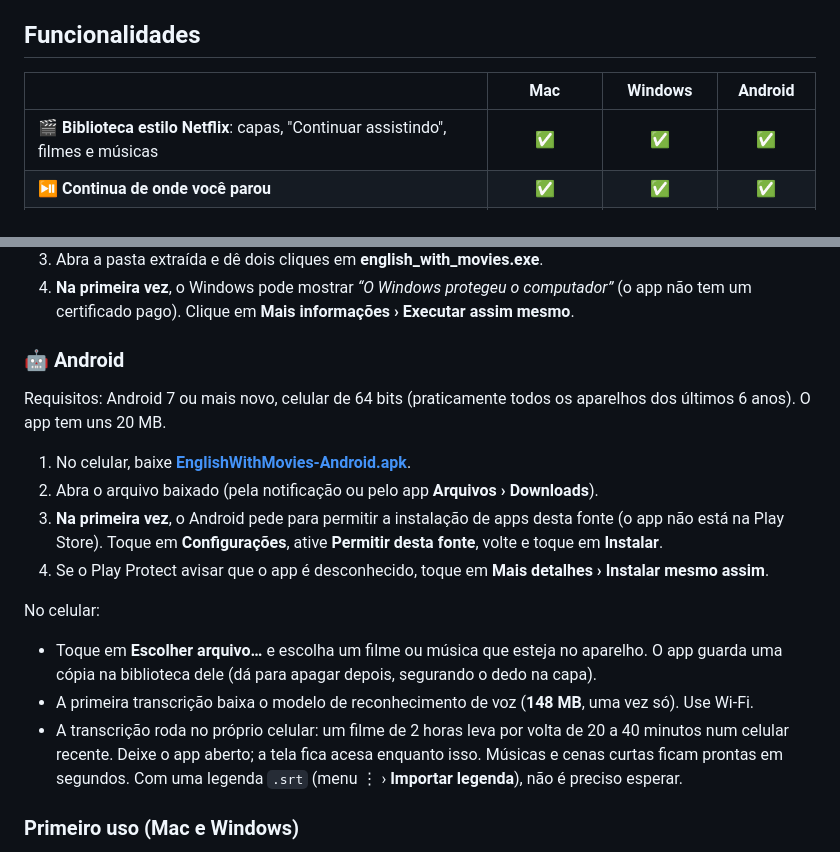
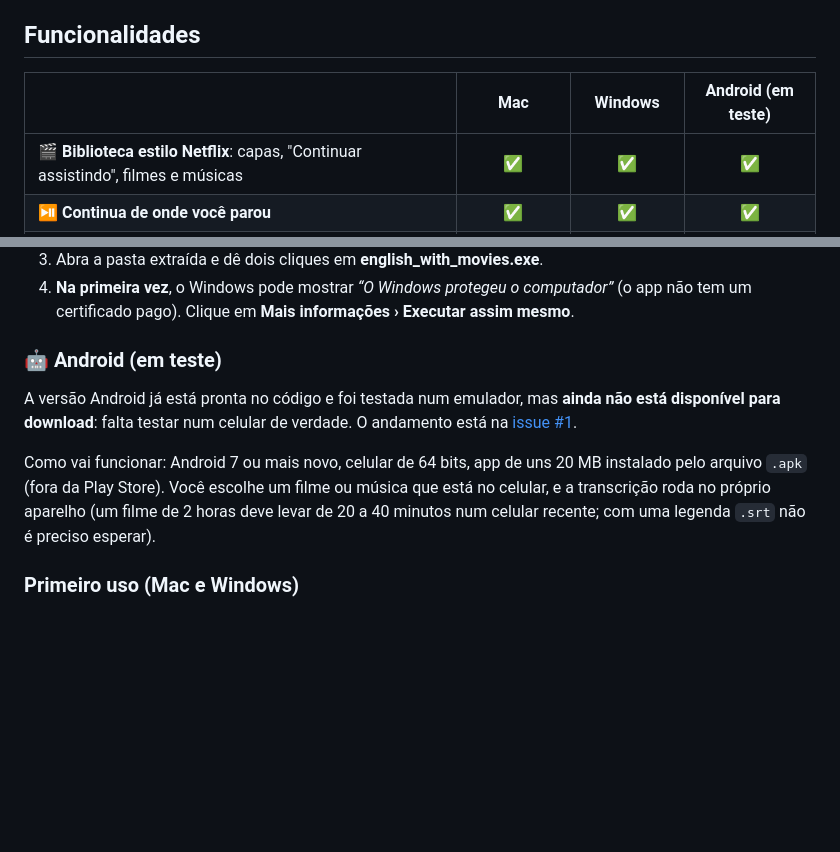
Before and after one commit to titanlancsak/english-with-movies-and-music, a Markdown page: README.md, 2 parts joined by grey strips. Rendered like a GitHub page; blank space fills up the shorter version.

Commit message:
README: Android is still being tested

```diff
--- a/README.md
+++ b/README.md
@@ -34,7 +32,7 @@ Tudo é gratuito: o app e todas as ferramentas que ele usa são de código abert
 
 ## Funcionalidades
 
-| | Mac | Windows | Android |
+| | Mac | Windows | Android (em teste) |
 |---|:---:|:---:|:---:|
 | 🎬 **Biblioteca estilo Netflix**: capas, "Continuar assistindo", filmes e músicas | ✅ | ✅ | ✅ |
 | ⏯️ **Continua de onde você parou** | ✅ | ✅ | ✅ |
@@ -95,19 +93,11 @@ Requisitos: Windows 10 ou 11 (64 bits). Não precisa instalar mais nada: as ferr
 3. Abra a pasta extraída e dê dois cliques em **english_with_movies.exe**.
 4. **Na primeira vez**, o Windows pode mostrar *“O Windows protegeu o computador”* (o app não tem um certificado pago). Clique em **Mais informações › Executar assim mesmo**.
 
-### 🤖 Android
+### 🤖 Android (em teste)
 
-Requisitos: Android 7 ou mais novo, celular de 64 bits (praticamente todos os aparelhos dos últimos 6 anos). O app tem uns 20 MB.
+A versão Android já está pronta no código e foi testada num emulador, mas **ainda não está disponível para download**: falta testar num celular de verdade. O andamento está na [issue #1](https://github.com/titanlancsak/english-with-movies-and-music/issues/1).
 
-1. No celular, baixe **[EnglishWithMovies-Android.apk](https://github.com/titanlancsak/english-with-movies-and-music/releases/latest/download/EnglishWithMovies-Android.apk)**.
-2. Abra o arquivo baixado (pela notificação ou pelo app **Arquivos › Downloads**).
-3. **Na primeira vez**, o Android pede para permitir a instalação de apps desta fonte (o app não está na Play Store). Toque em **Configurações**, ative **Permitir desta fonte**, volte e toque em **Instalar**.
-4. Se o Play Protect avisar que o app é desconhecido, toque em **Mais detalhes › Instalar mesmo assim**.
-
-No celular:
-- Toque em **Escolher arquivo…** e escolha um filme ou música que esteja no aparelho. O app guarda uma cópia na biblioteca dele (dá para apagar depois, segurando o dedo na capa).
-- A primeira transcrição baixa o modelo de reconhecimento de voz (**148 MB**, uma vez só). Use Wi-Fi.
-- A transcrição roda no próprio celular: um filme de 2 horas leva por volta de 20 a 40 minutos num celular recente. Deixe o app aberto; a tela fica acesa enquanto isso. Músicas e cenas curtas ficam prontas em segundos. Com uma legenda `.srt` (menu ⋮ › **Importar legenda**), não é preciso esperar.
+Como vai funcionar: Android 7 ou mais novo, celular de 64 bits, app de uns 20 MB instalado pelo arquivo `.apk` (fora da Play Store). Você escolhe um filme ou música que está no celular, e a transcrição roda no próprio aparelho (um filme de 2 horas deve levar de 20 a 40 minutos num celular recente; com uma legenda `.srt` não é preciso esperar).
 
 ### Primeiro uso (Mac e Windows)
 
```
Also changed, not shown: other parts of README.md (+0 -2 lines).
